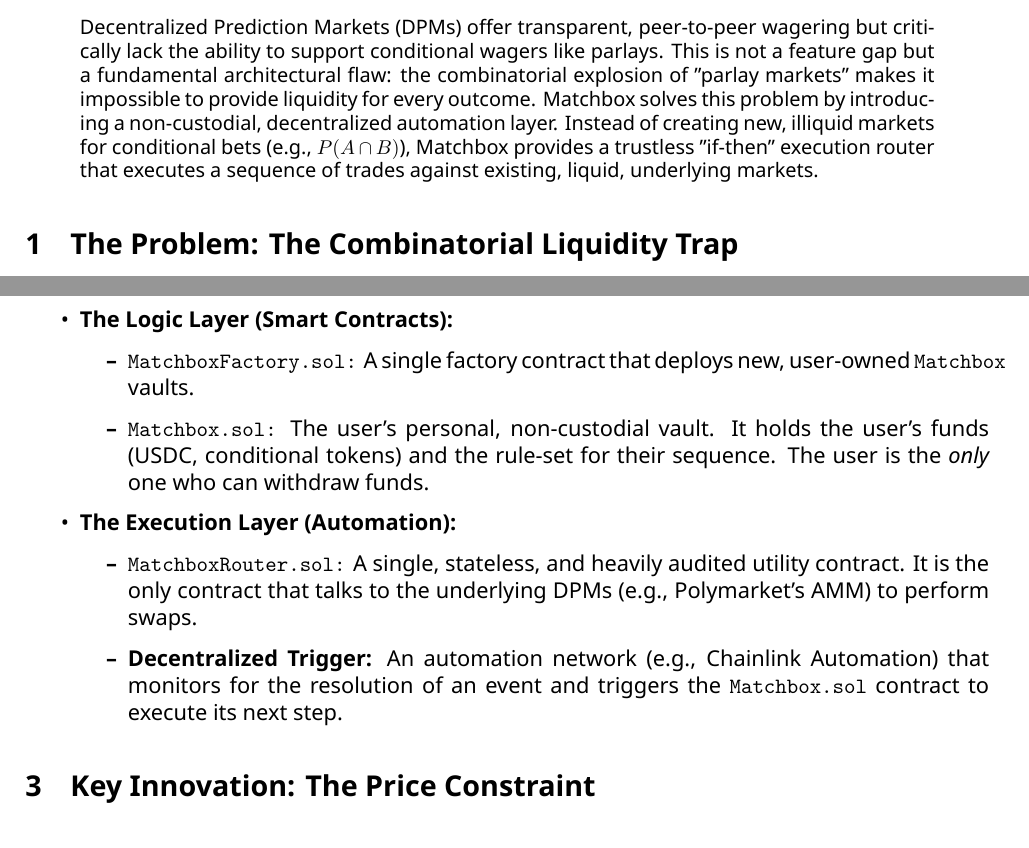
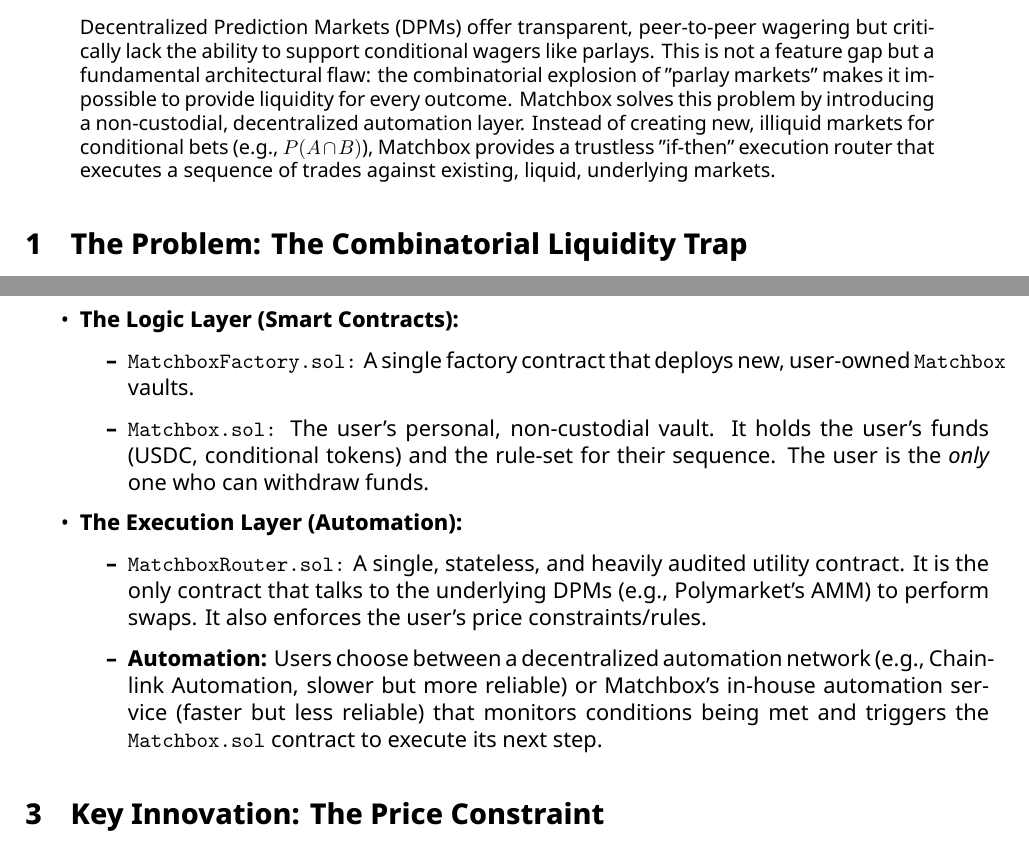
Before and after one commit to calmdentist/matchbox, a LaTeX paper (matchbox.tex): two parts of pages 1 and 2 of 3, joined at a grey line, cut so that both start at the same text. The pictures show the PDF file matchbox.pdf that the author committed with the source.

Commit message:
update wp

```diff
--- a/matchbox.tex
+++ b/matchbox.tex
@@ -70,8 +70,8 @@ The protocol consists of three distinct layers:
 
     \item \textbf{The Execution Layer (Automation):}
     \begin{itemize}
-        \item \texttt{MatchboxRouter.sol:} A single, stateless, and heavily audited utility contract. It is the only contract that talks to the underlying DPMs (e.g., Polymarket's AMM) to perform swaps.
-        \item \textbf{Decentralized Trigger:} An automation network (e.g., Chainlink Automation) that monitors for the resolution of an event and triggers the \texttt{Matchbox.sol} contract to execute its next step.
+        \item \texttt{MatchboxRouter.sol:} A single, stateless, and heavily audited utility contract. It is the only contract that talks to the underlying DPMs (e.g., Polymarket's AMM) to perform swaps. It also enforces the user's price constraints/rules.
+        \item \textbf{Automation:} Users choose between a decentralized automation network (e.g., Chainlink Automation, slower but more reliable) or Matchbox's in-house automation service (faster but less reliable) that monitors conditions being met and triggers the \texttt{Matchbox.sol} contract to execute its next step.
     \end{itemize}
 \end{itemize}
 
```
Also changed, not shown: matchbox.pdf.
